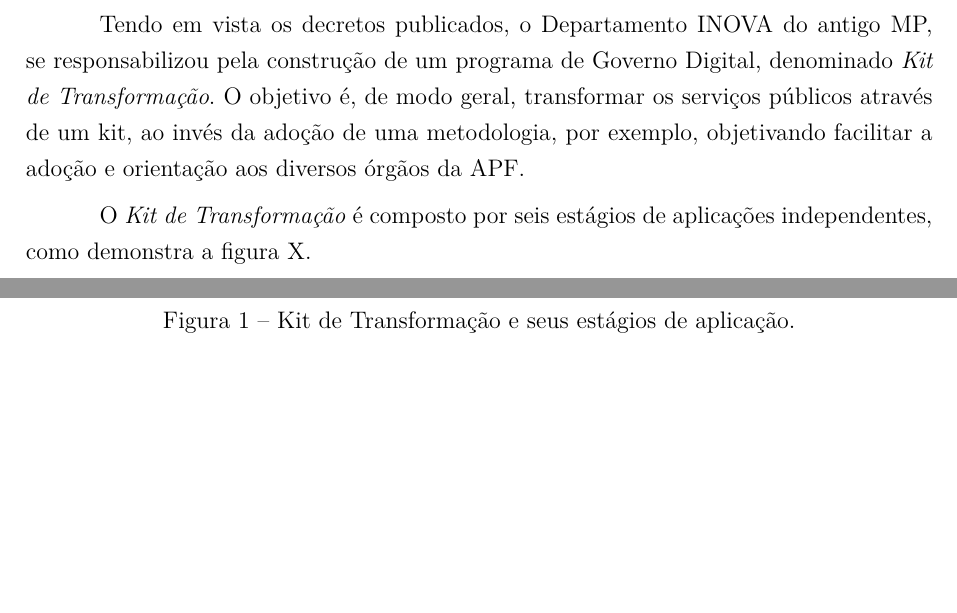
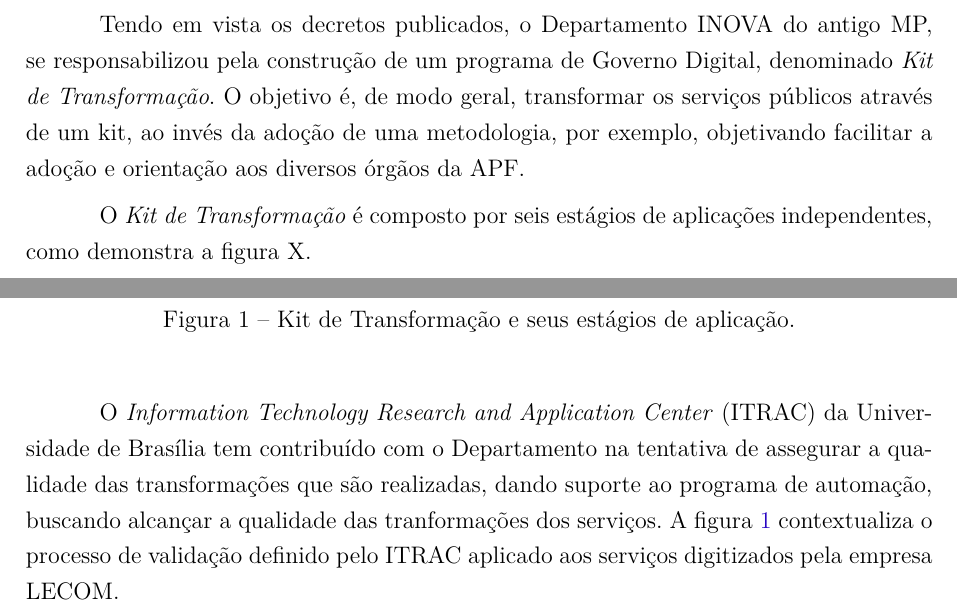
Before and after one commit to leticiadesouza/TCC, a LaTeX thesis (tcc.tex, which reads editaveis/referencialteorico.tex): two parts of page 29 of 40, joined at a grey line, cut so that both start at the same text, the shorter picture padded with empty space. Compiled offline with pdfLaTeX.

Commit message:
Adiciona texto e sugestão do que escrever sobre o kit de transformação

```diff
--- a/editaveis/referencialteorico.tex
+++ b/editaveis/referencialteorico.tex
@@ -88,6 +88,17 @@
     \label{img:kitTransformacao}
 \end{figure}
 
+O \textit{Information Technology Research and Application Center} (ITRAC) da Universidade de Brasília tem contribuído com o
+Departamento na tentativa de assegurar a qualidade das transformações que são realizadas, dando suporte ao programa de automação,
+buscando alcançar a qualidade das tranformações dos serviços. A figura \ref{img:kitTransformacao} contextualiza o processo de
+validação definido pelo ITRAC aplicado aos serviços digitizados pela empresa LECOM.
+
+%falar sobre a LECOM, fazer um overview sobre a empresa e a relação dela com o ministério, depois relacionar com a necessidade do processo de validação
+
+% fazer um comparativo entre LECOM e Apex, só a fim de citar uma outra empresa que presta serviços pro governo.
+
+% incluir a figura de representação do serviço digital
+
 
 %---------------- Testes Exploratórios-----------------%
 
```
